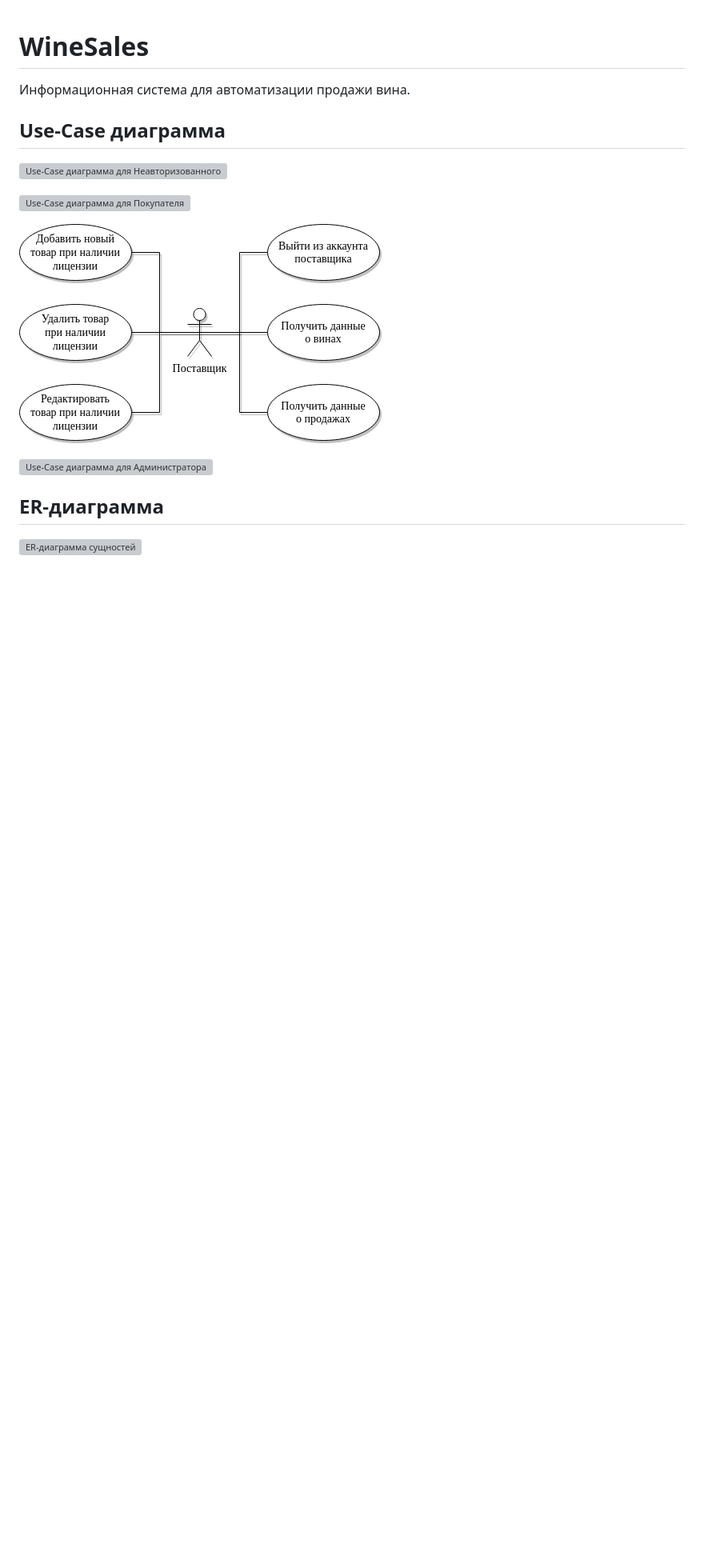
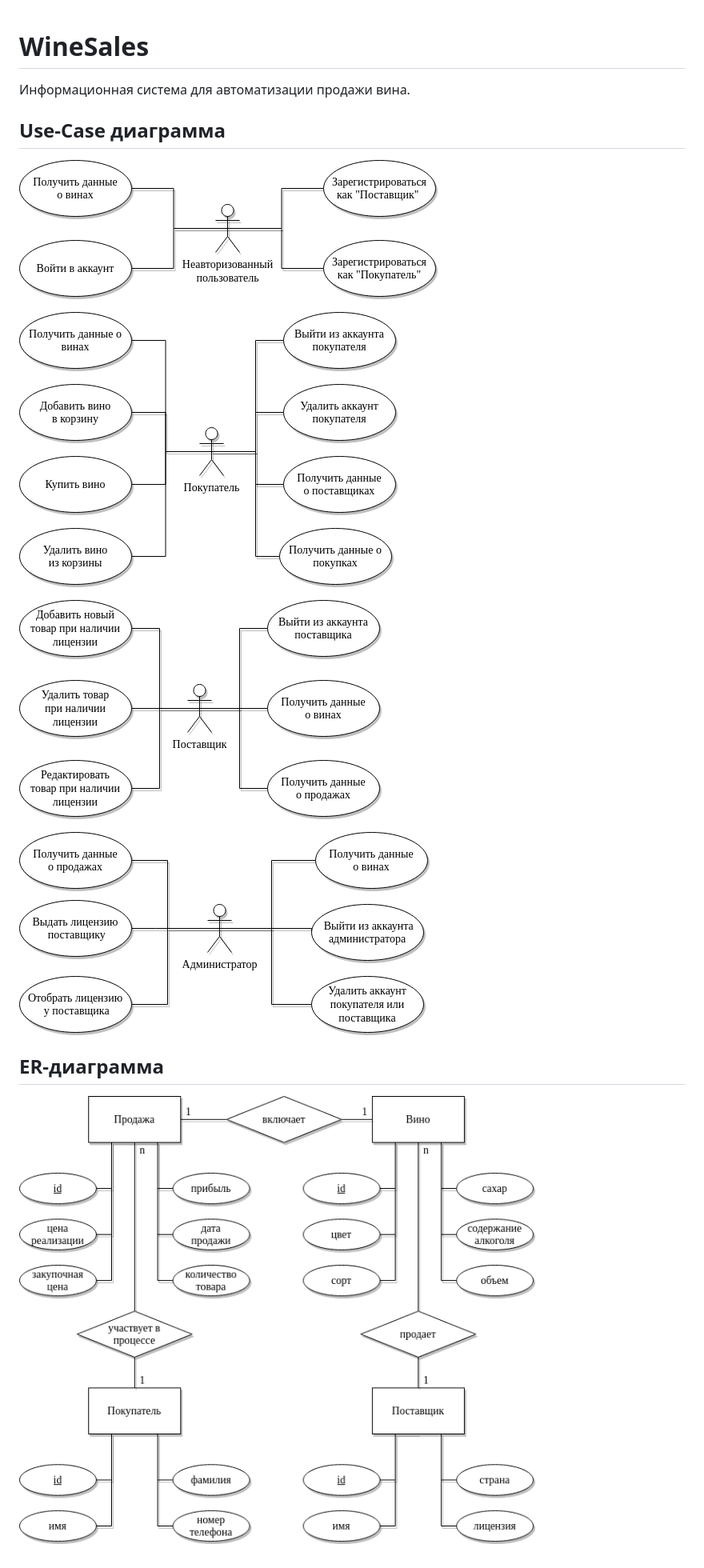
Before and after one commit to hamzreg/wine-sales, a Markdown page: README.md, the part around the change. Shown at 80% size. GitHub-like rendering; pictures changed too: schemes/ER-diagram.png (added), schemes/administrator.png (added), schemes/customer.png (added); blank space fills up the shorter version; grey boxes are pictures that could not be loaded.

Commit message:
ADD: all png files

```diff
--- a/README.md
+++ b/README.md
@@ -4,16 +4,16 @@
 
 ## Use-Case диаграмма
 
-![Use-Case диаграмма для Неавторизованного пользователя](https://github.com/hamzreg/wine-sales/raw/main/schemes/pdf/guest.pdf)
+![Use-Case диаграмма для Неавторизованного пользователя](https://github.com/hamzreg/wine-sales/raw/main/schemes/guest.png)
 
-![Use-Case диаграмма для Покупателя](https://github.com/hamzreg/wine-sales/raw/main/schemes/pdf/customer.pdf)
+![Use-Case диаграмма для Покупателя](https://github.com/hamzreg/wine-sales/raw/main/schemes/customer.png)
 
 ![Use-Case диаграмма для Поставщика](https://github.com/hamzreg/wine-sales/raw/main/schemes/supplier.png)
 
-![Use-Case диаграмма для Администратора](https://github.com/hamzreg/wine-sales/raw/main/schemes/pdf/administrator.pdf)
+![Use-Case диаграмма для Администратора](https://github.com/hamzreg/wine-sales/raw/main/schemes/administrator.png)
 
 
 
 ## ER-диаграмма
 
-![ER-диаграмма сущностей](https://github.com/hamzreg/wine-sales/raw/main/schemes/pdf/ER-diagram.pdf)
+![ER-диаграмма сущностей](https://github.com/hamzreg/wine-sales/raw/main/schemes/ER-diagram.png)
```
